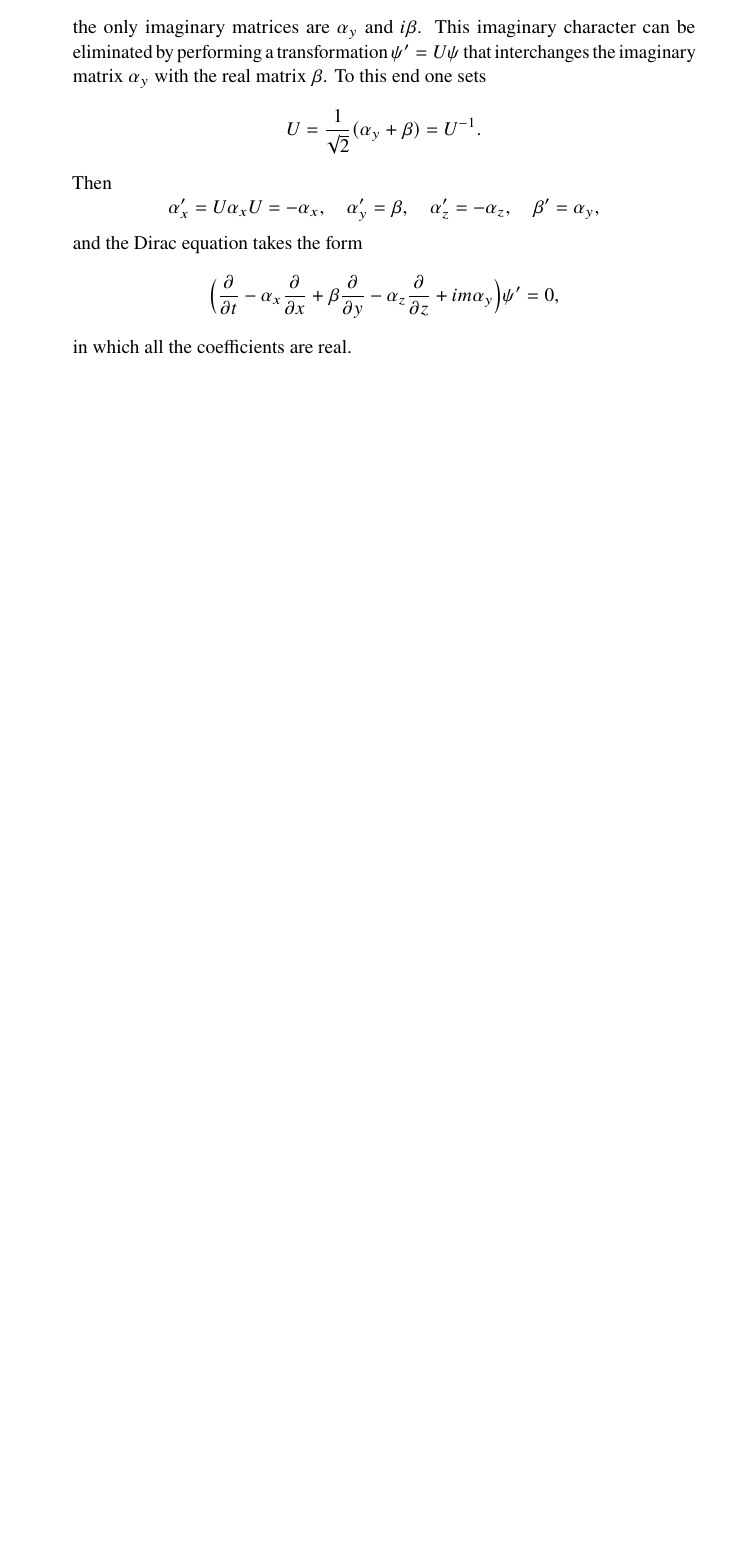
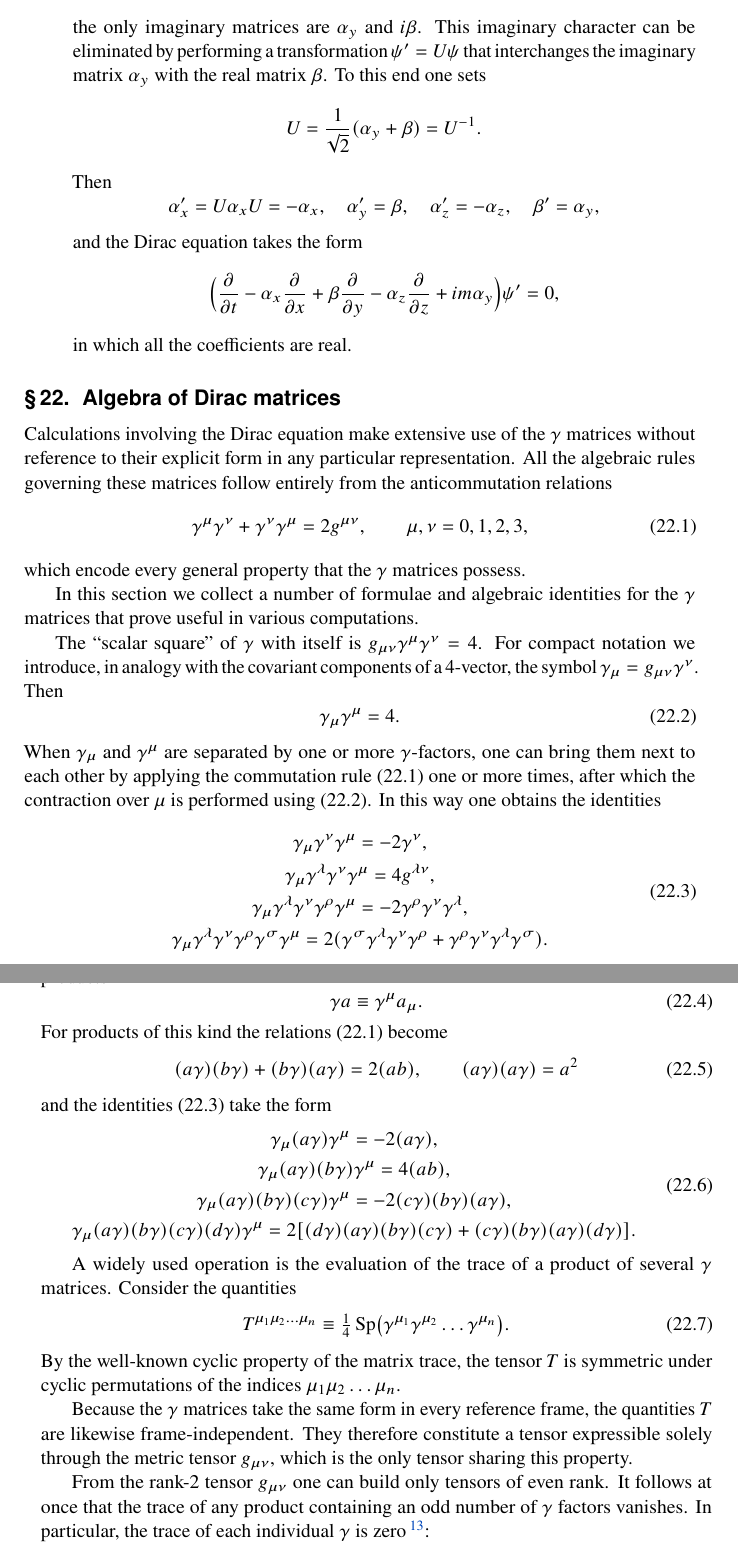
Before and after one commit to jeffilluminati/OpenLandau, a LaTeX thesis (04 - Quantum Electrodynamics/drivers/chapter-04.tex, which reads 04 - Quantum Electrodynamics/manuscript/chapters/ch04/fragments/sec22-p104-p107.translation.en.tex): part of page 18 of 18 before the commit and two parts of pages 18 and 19 of 21 after it, the two joined at a grey line, cut so that both start at the same text, the shorter picture padded with empty space. Compiled offline with pdfLaTeX.

Commit message:
Add QED §22 Algebra of Dirac matrices

```diff
--- /dev/null
+++ b/04 - Quantum Electrodynamics/manuscript/chapters/ch04/fragments/sec22-p104-p107.translation.en.tex
@@ -0,0 +1,64 @@
+\SourcePage{104}{109}
+\section{Algebra of Dirac matrices}
+
+Calculations involving the Dirac equation make extensive use of the $\gamma$ matrices without reference to their explicit form in any particular representation. All the algebraic rules governing these matrices follow entirely from the anticommutation relations
+\begin{equation}
+\gamma^\mu\gamma^\nu + \gamma^\nu\gamma^\mu = 2g^{\mu\nu},\qquad \mu, \nu = 0, 1, 2, 3,
+\tag{22.1}
+\end{equation}
+which encode every general property that the $\gamma$ matrices possess.
+
+In this section we collect a number of formulae and algebraic identities for the $\gamma$ matrices that prove useful in various computations.
+
+The ``scalar square'' of $\gamma$ with itself is $g_{\mu\nu}\gamma^\mu\gamma^\nu = 4$. For compact notation we introduce, in analogy with the covariant components of a 4-vector, the symbol $\gamma_\mu = g_{\mu\nu}\gamma^\nu$. Then
+\begin{equation}
+\gamma_\mu\gamma^\mu = 4.
+\tag{22.2}
+\end{equation}
+When $\gamma_\mu$ and $\gamma^\mu$ are separated by one or more $\gamma$-factors, one can bring them next to each other by applying the commutation rule~(22.1) one or more times, after which the contraction over $\mu$ is performed using~(22.2). In this way one obtains the identities
+\begin{equation}
+\begin{gathered}
+\gamma_\mu\gamma^\nu\gamma^\mu = -2\gamma^\nu,\\
+\gamma_\mu\gamma^\lambda\gamma^\nu\gamma^\mu = 4g^{\lambda\nu},\\
+\gamma_\mu\gamma^\lambda\gamma^\nu\gamma^\rho\gamma^\mu = -2\gamma^\rho\gamma^\nu\gamma^\lambda,\\
+\gamma_\mu\gamma^\lambda\gamma^\nu\gamma^\rho\gamma^\sigma\gamma^\mu = 2(\gamma^\sigma\gamma^\lambda\gamma^\nu\gamma^\rho + \gamma^\rho\gamma^\nu\gamma^\lambda\gamma^\sigma).
+\end{gathered}
+\tag{22.3}
+\end{equation}
+
+The $\gamma^\mu$ factors usually appear contracted with various 4-vectors, forming ``scalar products''\,\footnote{In this edition we do not use any special notation for such a product. The literature frequently employs letters with a hat or with a slash (Feynman slash notation).}
+\begin{equation}
+\gamma a \equiv \gamma^\mu a_\mu.
+\tag{22.4}
+\end{equation}
+For products of this kind the relations~(22.1) become
+\begin{equation}
+(a\gamma)(b\gamma) + (b\gamma)(a\gamma) = 2(ab),\qquad (a\gamma)(a\gamma) = a^2
+\tag{22.5}
+\end{equation}
+and the identities~(22.3) take the form
+\begin{equation}
+\begin{gathered}
+\gamma_\mu(a\gamma)\gamma^\mu = -2(a\gamma),\\
+\gamma_\mu(a\gamma)(b\gamma)\gamma^\mu = 4(ab),\\
+\gamma_\mu(a\gamma)(b\gamma)(c\gamma)\gamma^\mu = -2(c\gamma)(b\gamma)(a\gamma),\\
+\gamma_\mu(a\gamma)(b\gamma)(c\gamma)(d\gamma)\gamma^\mu = 2[(d\gamma)(a\gamma)(b\gamma)(c\gamma) + (c\gamma)(b\gamma)(a\gamma)(d\gamma)].
+\end{gathered}
+\tag{22.6}
+\end{equation}
+
+\SourcePage{105}{110}
+A widely used operation is the evaluation of the trace of a product of several $\gamma$ matrices. Consider the quantities
+\begin{equation}
+T^{\mu_1\mu_2\ldots\mu_n} \equiv \tfrac{1}{4}\operatorname{Sp}\bigl(\gamma^{\mu_1}\gamma^{\mu_2}\ldots\gamma^{\mu_n}\bigr).
+\tag{22.7}
+\end{equation}
+By the well-known cyclic property of the matrix trace, the tensor $T$ is symmetric under cyclic permutations of the indices $\mu_1\mu_2\ldots\mu_n$.
+
+Because the $\gamma$ matrices take the same form in every reference frame, the quantities $T$ are likewise frame-independent. They therefore constitute a tensor expressible solely through the metric tensor $g_{\mu\nu}$, which is the only tensor sharing this property.
+
+From the rank-2 tensor $g_{\mu\nu}$ one can build only tensors of even rank. It follows at once that the trace of any product containing an odd number of $\gamma$ factors vanishes. In particular, the trace of each individual $\gamma$ is zero\,\footnote{The trace is invariant under similarity transformations $\gamma = U\gamma U^{-1}$. Hence~(22.8) is also obvious from the explicit matrices~(21.3).}:
+\begin{equation}
+\operatorname{Sp}\gamma^\mu = 0.
+\tag{22.8}
+\end{equation}
```
Also changed, not shown: 04 - Quantum Electrodynamics/manuscript/chapters/ch04/translation.en.tex (+1 -0 lines), 04 - Quantum Electrodynamics/manuscript/chapters/ch04/fragments/sec22-p104-p107.translation.en.tex (110 more changed lines), 1 other file.
